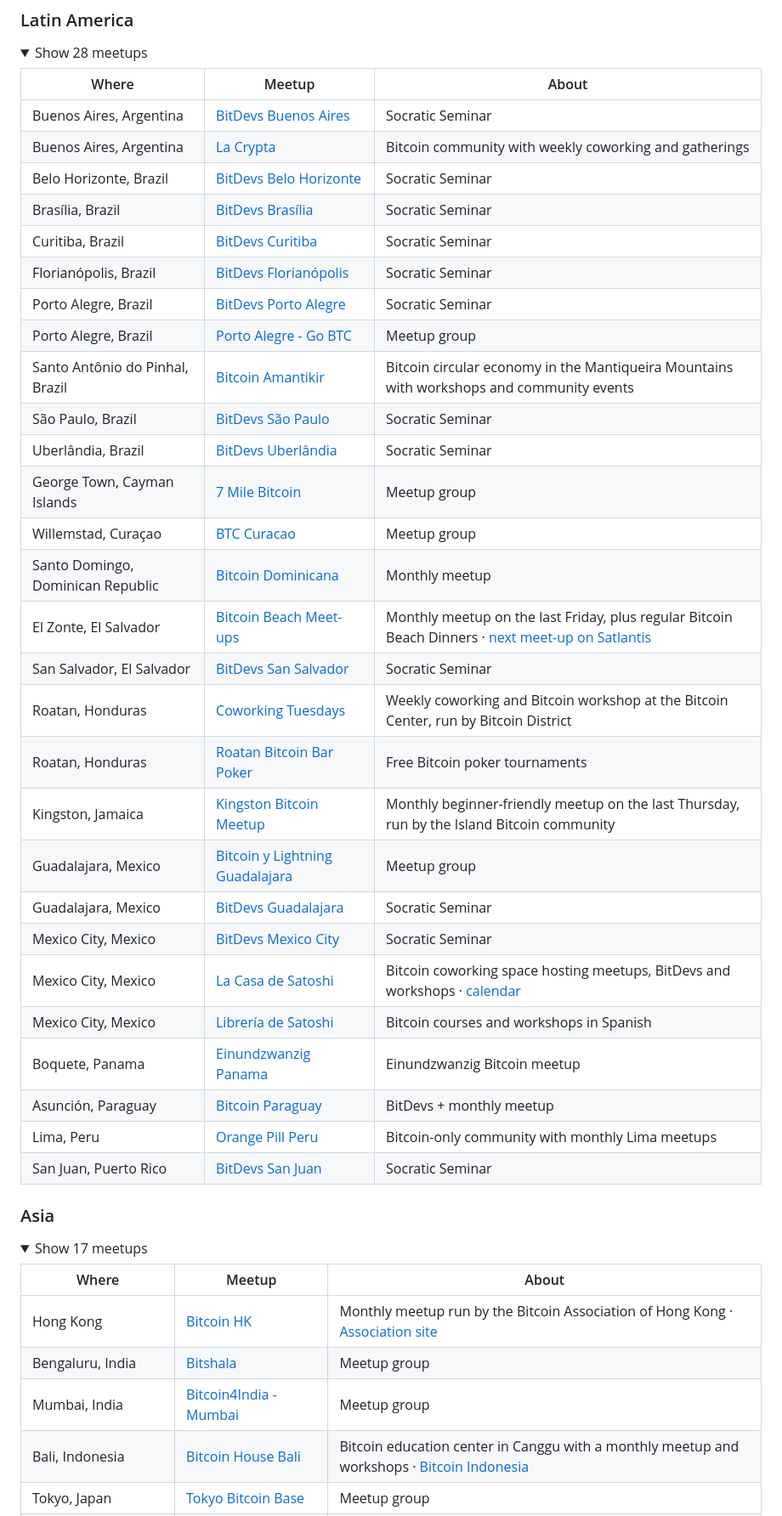
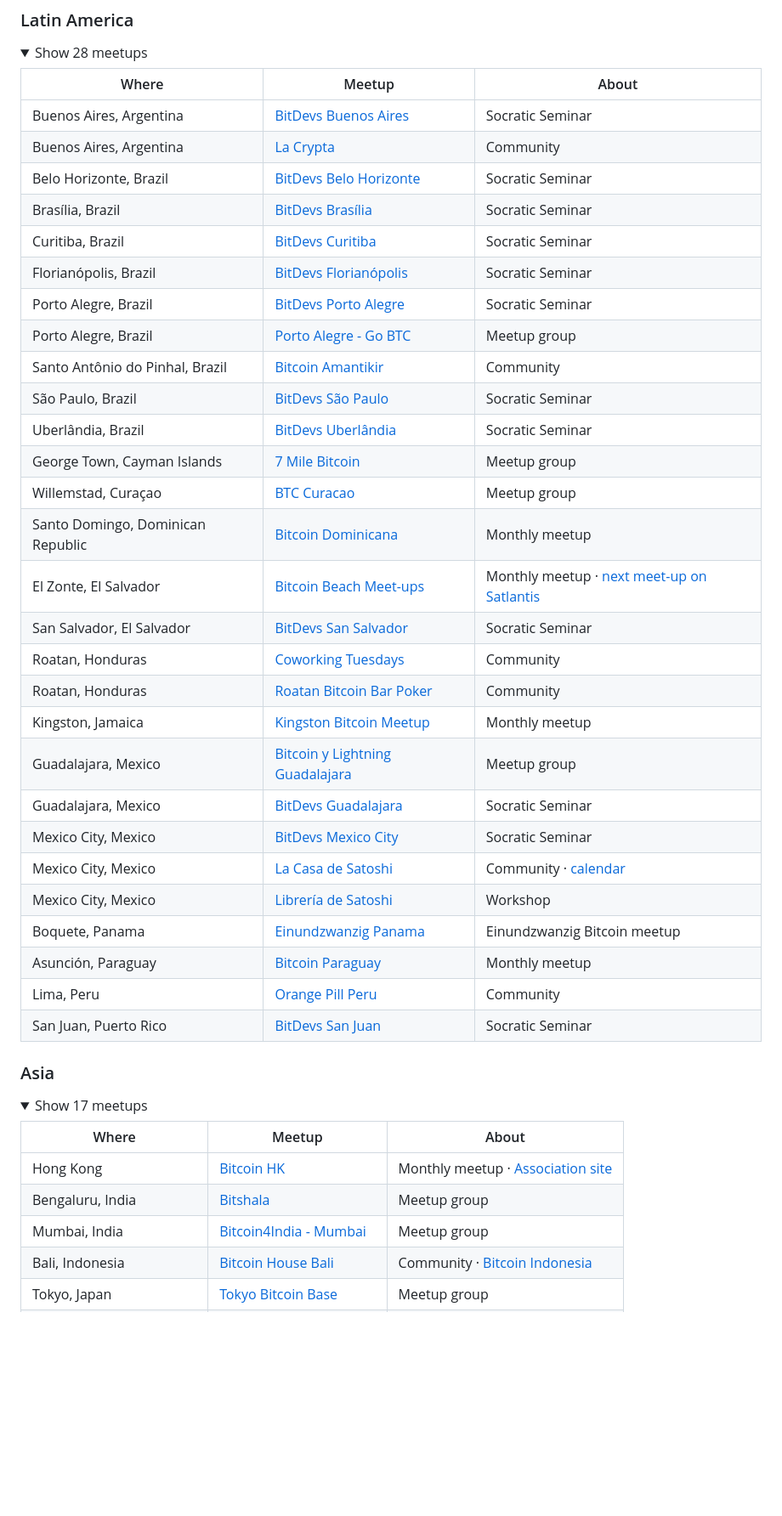
Before and after one commit to itstomekk/awesome-bitcoin-events, a Markdown page: README.md, the part around one of its changes. Shown at 85% size. Rendered like a GitHub page; folded sections open; blank space fills up the shorter version.

```diff
--- a/README.md
+++ b/README.md
@@ -428,32 +428,32 @@ Recurring local meetups (BitDevs Socratic Seminars, city meetup groups and more)
 | Where | Meetup | About |
 | --- | --- | --- |
 | Buenos Aires, Argentina | [BitDevs Buenos Aires](https://www.bitdevsba.org/) | Socratic Seminar |
-| Buenos Aires, Argentina | [La Crypta](https://www.lacrypta.ar/) | Bitcoin community with weekly coworking and gatherings |
+| Buenos Aires, Argentina | [La Crypta](https://www.lacrypta.ar/) | Community |
 | Belo Horizonte, Brazil | [BitDevs Belo Horizonte](https://bhbitdevs.org/) | Socratic Seminar |
 | Brasília, Brazil | [BitDevs Brasília](https://bitdevs.bsb.br) | Socratic Seminar |
 | Curitiba, Brazil | [BitDevs Curitiba](https://curitibabitdevs.org/) | Socratic Seminar |
 | Florianópolis, Brazil | [BitDevs Florianópolis](https://floripabitdevs.org/) | Socratic Seminar |
 | Porto Alegre, Brazil | [BitDevs Porto Alegre](https://poabitdevs.org/) | Socratic Seminar |
 | Porto Alegre, Brazil | [Porto Alegre - Go BTC](https://www.meetup.com/porto-alegre-bitcoin-meetup/) | Meetup group |
-| Santo Antônio do Pinhal, Brazil | [Bitcoin Amantikir](https://www.bitcoinamantikir.com.br/) | Bitcoin circular economy in the Mantiqueira Mountains with workshops and community events |
+| Santo Antônio do Pinhal, Brazil | [Bitcoin Amantikir](https://www.bitcoinamantikir.com.br/) | Community |
 | São Paulo, Brazil | [BitDevs São Paulo](https://bitdevsportugues.org) | Socratic Seminar |
 | Uberlândia, Brazil | [BitDevs Uberlândia](https://udibitdevs.org/) | Socratic Seminar |
 | George Town, Cayman Islands | [7 Mile Bitcoin](https://www.meetup.com/7milebitcoin/) | Meetup group |
 | Willemstad, Curaçao | [BTC Curacao](https://www.meetup.com/Curacao-Crypto-Group/) | Meetup group |
 | Santo Domingo, Dominican Republic | [Bitcoin Dominicana](https://bitcoindominicana.com/) | Monthly meetup |
-| El Zonte, El Salvador | [Bitcoin Beach Meet-ups](https://www.bitcoinbeach.com/) | Monthly meetup on the last Friday, plus regular Bitcoin Beach Dinners · [next meet-up on Satlantis](https://www.satlantis.io/events/1002886/bitcoin-beach-meet-up-10) |
+| El Zonte, El Salvador | [Bitcoin Beach Meet-ups](https://www.bitcoinbeach.com/) | Monthly meetup · [next meet-up on Satlantis](https://www.satlantis.io/events/1002886/bitcoin-beach-meet-up-10) |
 | San Salvador, El Salvador | [BitDevs San Salvador](https://bitdevelsalvador.com/) | Socratic Seminar |
-| Roatan, Honduras | [Coworking Tuesdays](https://thebitcoindistrict.com/events/) | Weekly coworking and Bitcoin workshop at the Bitcoin Center, run by Bitcoin District |
-| Roatan, Honduras | [Roatan Bitcoin Bar Poker](https://rbbp.fun/) | Free Bitcoin poker tournaments |
-| Kingston, Jamaica | [Kingston Bitcoin Meetup](https://community.islandbitcoin.com/events) | Monthly beginner-friendly meetup on the last Thursday, run by the Island Bitcoin community |
+| Roatan, Honduras | [Coworking Tuesdays](https://thebitcoindistrict.com/events/) | Community |
+| Roatan, Honduras | [Roatan Bitcoin Bar Poker](https://rbbp.fun/) | Community |
+| Kingston, Jamaica | [Kingston Bitcoin Meetup](https://community.islandbitcoin.com/events) | Monthly meetup |
 | Guadalajara, Mexico | [Bitcoin y Lightning Guadalajara](https://www.meetup.com/guadalajara-bitcoin-and-lightning/) | Meetup group |
 | Guadalajara, Mexico | [BitDevs Guadalajara](https://bitdevs.btcgdl.com/) | Socratic Seminar |
 | Mexico City, Mexico | [BitDevs Mexico City](https://cdmxbitdevs.org) | Socratic Seminar |
-| Mexico City, Mexico | [La Casa de Satoshi](https://www.lacasadesatoshi.xyz/) | Bitcoin coworking space hosting meetups, BitDevs and workshops · [calendar](https://luma.com/lacasadesatoshi) |
-| Mexico City, Mexico | [Librería de Satoshi](https://www.libreriadesatoshi.com/) | Bitcoin courses and workshops in Spanish |
+| Mexico City, Mexico | [La Casa de Satoshi](https://www.lacasadesatoshi.xyz/) | Community · [calendar](https://luma.com/lacasadesatoshi) |
+| Mexico City, Mexico | [Librería de Satoshi](https://www.libreriadesatoshi.com/) | Workshop |
 | Boquete, Panama | [Einundzwanzig Panama](https://portal.einundzwanzig.space/pa/meetup/einundzwanzig-panama) | Einundzwanzig Bitcoin meetup |
-| Asunción, Paraguay | [Bitcoin Paraguay](https://bitcoinparaguay.org/) | BitDevs + monthly meetup |
-| Lima, Peru | [Orange Pill Peru](https://www.orangepillperu.com) | Bitcoin-only community with monthly Lima meetups |
+| Asunción, Paraguay | [Bitcoin Paraguay](https://bitcoinparaguay.org/) | Monthly meetup |
+| Lima, Peru | [Orange Pill Peru](https://www.orangepillperu.com) | Community |
 | San Juan, Puerto Rico | [BitDevs San Juan](https://sanjuanbitdevs.org/) | Socratic Seminar |
 
 </details>
@@ -465,10 +465,10 @@ Recurring local meetups (BitDevs Socratic Seminars, city meetup groups and more)
 
 | Where | Meetup | About |
 | --- | --- | --- |
-| Hong Kong | [Bitcoin HK](https://www.meetup.com/bitcoin-hk/) | Monthly meetup run by the Bitcoin Association of Hong Kong · [Association site](https://www.bitcoin.org.hk/) |
+| Hong Kong | [Bitcoin HK](https://www.meetup.com/bitcoin-hk/) | Monthly meetup · [Association site](https://www.bitcoin.org.hk/) |
 | Bengaluru, India | [Bitshala](https://www.meetup.com/bitshala/) | Meetup group |
 | Mumbai, India | [Bitcoin4India - Mumbai](https://www.meetup.com/bitcoinforindia/) | Meetup group |
-| Bali, Indonesia | [Bitcoin House Bali](https://bitcoinindonesia.xyz/bitcoin-house-bali/) | Bitcoin education center in Canggu with a monthly meetup and workshops · [Bitcoin Indonesia](https://bitcoinindonesia.xyz/) |
+| Bali, Indonesia | [Bitcoin House Bali](https://bitcoinindonesia.xyz/bitcoin-house-bali/) | Community · [Bitcoin Indonesia](https://bitcoinindonesia.xyz/) |
 | Tokyo, Japan | [Tokyo Bitcoin Base](https://www.meetup.com/tokyo-bitcoin-base/) | Meetup group |
 | Tokyo, Japan | [Bitcoin Tokyo Front Desk](https://www.meetup.com/tokyo-citadel/) | Meetup group |
 | Kuala Lumpur, Malaysia | [Bitcoiner Malaysia](https://www.meetup.com/bitcoiner-malaysia) | Meetup group |
```
Also changed, not shown: other parts of README.md (+64 -64 lines).
